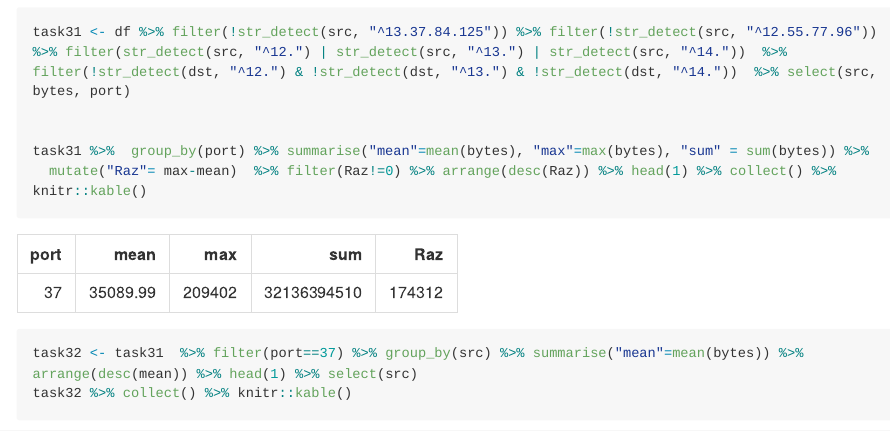
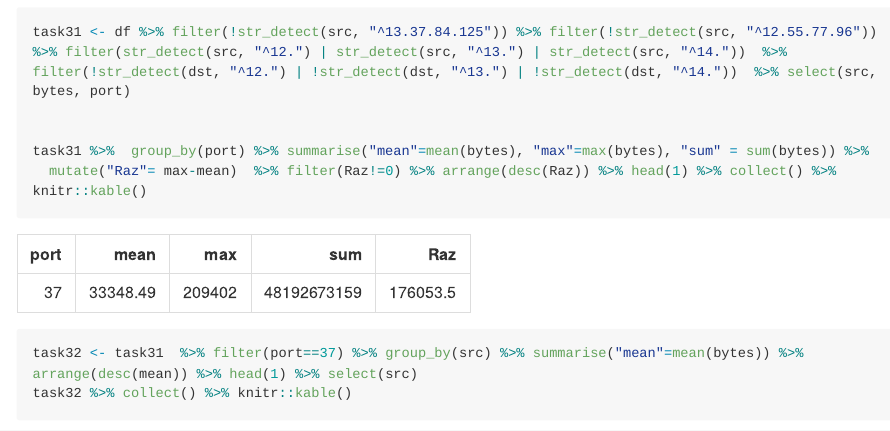
Before and after one commit to daipaigrat/report_IB, a Quarto document (lab7/README.qmd): the page in a window 1100 px wide, from 4240 px down. The pictures show the output file lab7/README.md that the author committed with the source, drawn offline in the style of GitHub; long lines of code are wrapped.

Commit message:
upd lab7

````diff
--- a/lab7/README.qmd
+++ b/lab7/README.qmd
@@ -75,7 +75,7 @@ task22 %>% collect() %>% knitr::kable()
   c.  Найдите утечку данных 3
 
 ```{r}
-task31 <- df %>% filter(!str_detect(src, "^13.37.84.125")) %>% filter(!str_detect(src, "^12.55.77.96")) %>% filter(str_detect(src, "^12.") | str_detect(src, "^13.") | str_detect(src, "^14."))  %>% filter(!str_detect(dst, "^12.") & !str_detect(dst, "^13.") & !str_detect(dst, "^14."))  %>% select(src, bytes, port)
+task31 <- df %>% filter(!str_detect(src, "^13.37.84.125")) %>% filter(!str_detect(src, "^12.55.77.96")) %>% filter(str_detect(src, "^12.") | str_detect(src, "^13.") | str_detect(src, "^14."))  %>% filter(!str_detect(dst, "^12.") | !str_detect(dst, "^13.") | !str_detect(dst, "^14."))  %>% select(src, bytes, port)
 
 
 task31 %>%  group_by(port) %>% summarise("mean"=mean(bytes), "max"=max(bytes), "sum" = sum(bytes)) %>%
````
Also changed, not shown: lab7/README.md.
